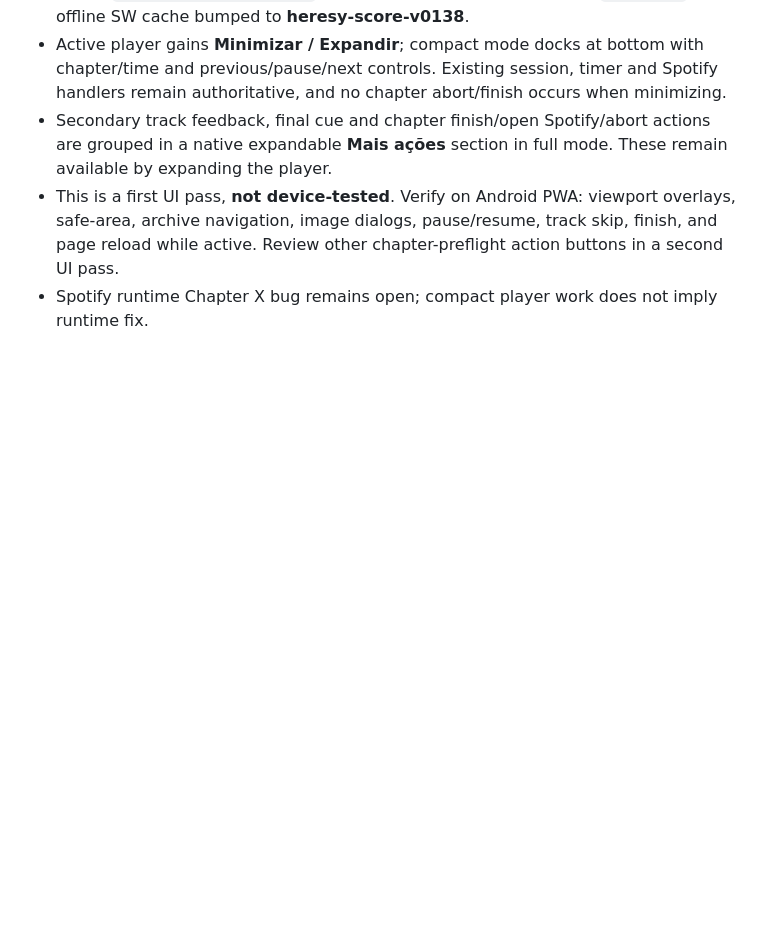
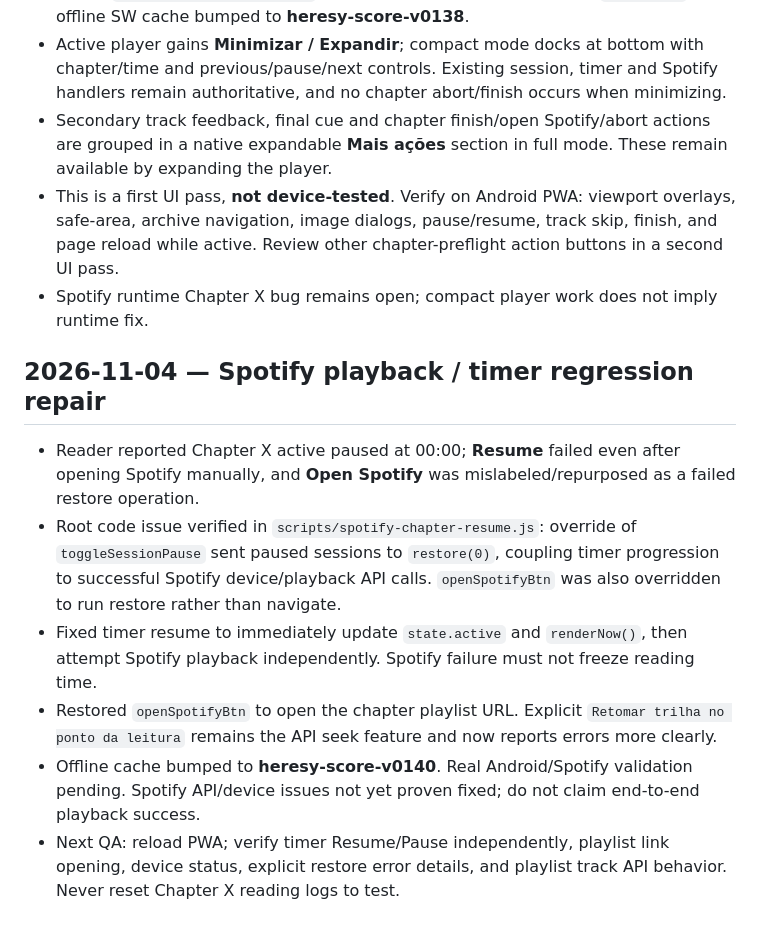
Before and after one commit to TitioChubaca/heresy-score, a Markdown page: docs/HERESY_SCORE_CONTEXT.md, the part around the change. Drawn GitHub-style; blank space fills up the shorter version.

Commit message:
docs: record Spotify/timer regression and v0140 repair

```diff
--- a/docs/HERESY_SCORE_CONTEXT.md
+++ b/docs/HERESY_SCORE_CONTEXT.md
@@ -359,3 +359,11 @@ User-observed IX 22:38 vs 25:12 text estimate. Added The Still, Cold World (Bonu
 - Secondary track feedback, final cue and chapter finish/open Spotify/abort actions are grouped in a native expandable **Mais ações** section in full mode. These remain available by expanding the player.
 - This is a first UI pass, **not device-tested**. Verify on Android PWA: viewport overlays, safe-area, archive navigation, image dialogs, pause/resume, track skip, finish, and page reload while active. Review other chapter-preflight action buttons in a second UI pass.
 - Spotify runtime Chapter X bug remains open; compact player work does not imply runtime fix.
+
+## 2026-11-04 — Spotify playback / timer regression repair
+- Reader reported Chapter X active paused at 00:00; **Resume** failed even after opening Spotify manually, and **Open Spotify** was mislabeled/repurposed as a failed restore operation.
+- Root code issue verified in `scripts/spotify-chapter-resume.js`: override of `toggleSessionPause` sent paused sessions to `restore(0)`, coupling timer progression to successful Spotify device/playback API calls. `openSpotifyBtn` was also overridden to run restore rather than navigate.
+- Fixed timer resume to immediately update `state.active` and `renderNow()`, then attempt Spotify playback independently. Spotify failure must not freeze reading time.
+- Restored `openSpotifyBtn` to open the chapter playlist URL. Explicit `Retomar trilha no ponto da leitura` remains the API seek feature and now reports errors more clearly.
+- Offline cache bumped to **heresy-score-v0140**. Real Android/Spotify validation pending. Spotify API/device issues not yet proven fixed; do not claim end-to-end playback success.
+- Next QA: reload PWA; verify timer Resume/Pause independently, playlist link opening, device status, explicit restore error details, and playlist track API behavior. Never reset Chapter X reading logs to test.
```
